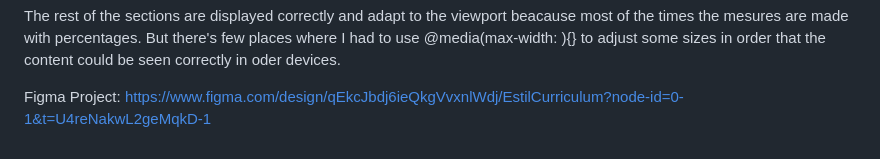
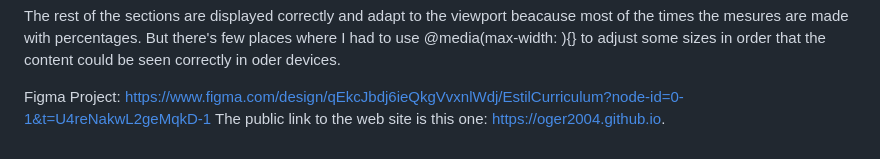
Before and after one commit to oger2004/oger2004.github.io, a Markdown page: README.md, the part around one of its changes. Rendered like a GitHub page.

```diff
--- a/README.md
+++ b/README.md
@@ -32,3 +31,4 @@ The rest of the sections are displayed correctly and adapt to the viewport beaca
 
 
 Figma Project: https://www.figma.com/design/qEkcJbdj6ieQkgVvxnlWdj/EstilCurriculum?node-id=0-1&t=U4reNakwL2geMqkD-1
+The public link to the web site is this one: https://oger2004.github.io.
```
Also changed, not shown: other parts of README.md (+0 -1 lines).
